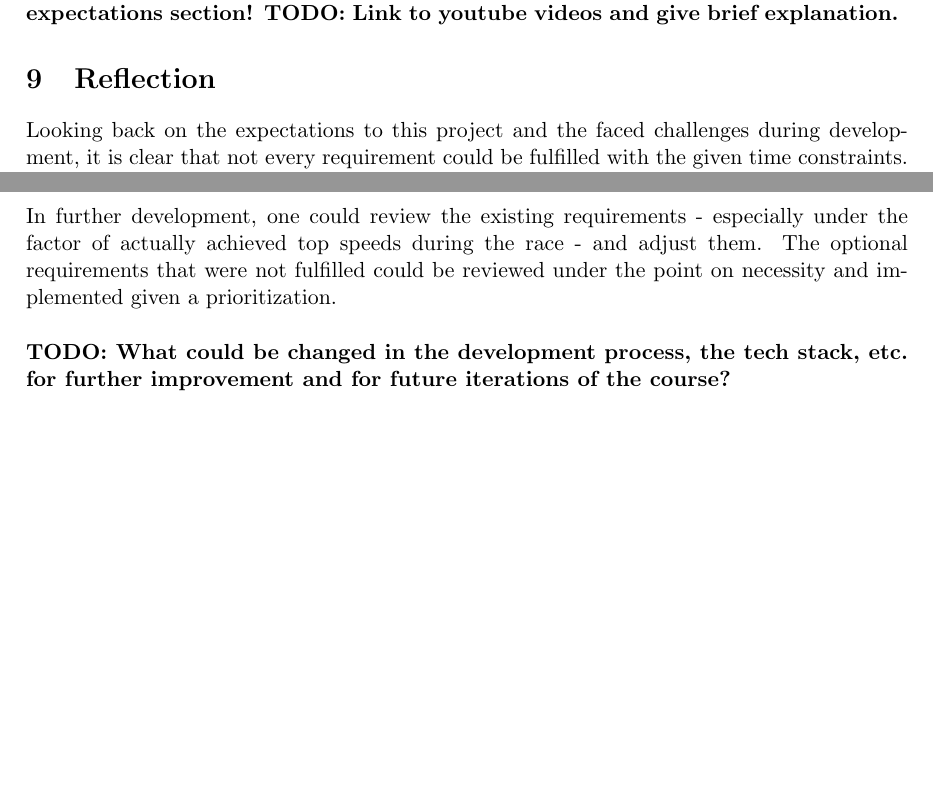
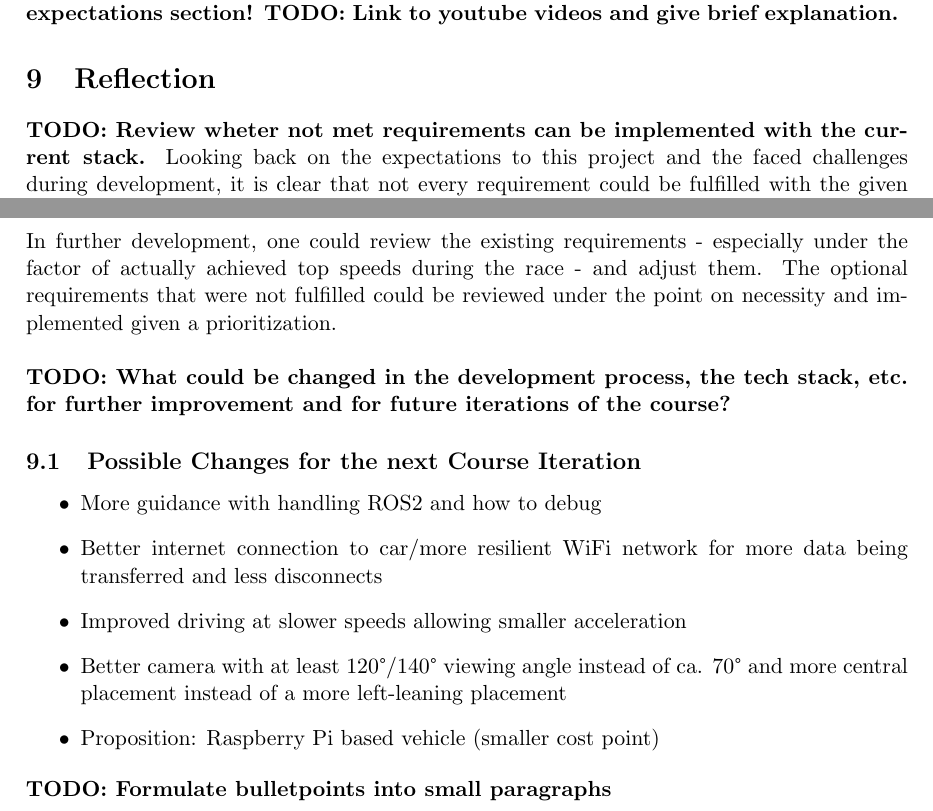
Before and after one commit to VicenteMoraes/race-car-buggy-busters, a LaTeX document (report/main.tex, which reads report/reflection.tex): two parts of pages 10 and 11 of 12, joined at a grey line, cut so that both start at the same text, the shorter picture padded with empty space. Compiled offline with pdfLaTeX.

Commit message:
added bulletpoints to reflection

```diff
--- a/report/reflection.tex
+++ b/report/reflection.tex
@@ -1,3 +1,4 @@
+\textbf{TODO: Review wheter not met requirements can be implemented with the current stack.}
 Looking back on the expectations to this project and the faced challenges during development, it is clear that not every requirement could be fulfilled with the given time constraints. While the racecar is able to execute basic autonomous driving tasks like cone detection and classification, self-localization, path planning, and map generation, some requirements that fall under the category ``could have'' were not realized.\\
 \newline
 These requirements were for example the emergency braking, failsafe mode, or the health monitoring. These were partially not implemented due to a lower priority. While the racecar does not register driving failures like leaving the track by itself, quitting the nodes does result in an immediate stop since the racecar does not receive any more drive messages. This resulted in the emergency stop to be obsolete for the current state. Due to the time constraints there is no guarantee on the quality requirements. \\
@@ -5,3 +6,12 @@ These requirements were for example the emergency braking, failsafe mode, or the
 In further development, one could review the existing requirements - especially under the factor of actually achieved top speeds during the race - and adjust them. The optional requirements that were not fulfilled could be reviewed under the point on necessity and implemented given a prioritization. \\
 \newline
 \textbf{TODO: What could be changed in the development process, the tech stack, etc. for further improvement and for future iterations of the course?}
+\subsection{Possible Changes for the next Course Iteration}
+\begin{itemize}
+	\item More guidance with handling ROS2 and how to debug
+	\item Better internet connection to car/more resilient WiFi network for more data being transferred and less disconnects
+	\item Improved driving at slower speeds allowing smaller acceleration
+	\item Better camera with at least 120°/140° viewing angle instead of ca. 70° and more central placement instead of a more left-leaning placement
+	\item Proposition: Raspberry Pi based vehicle (smaller cost point)
+\end{itemize}
+\textbf{TODO: Formulate bulletpoints into small paragraphs}
```
